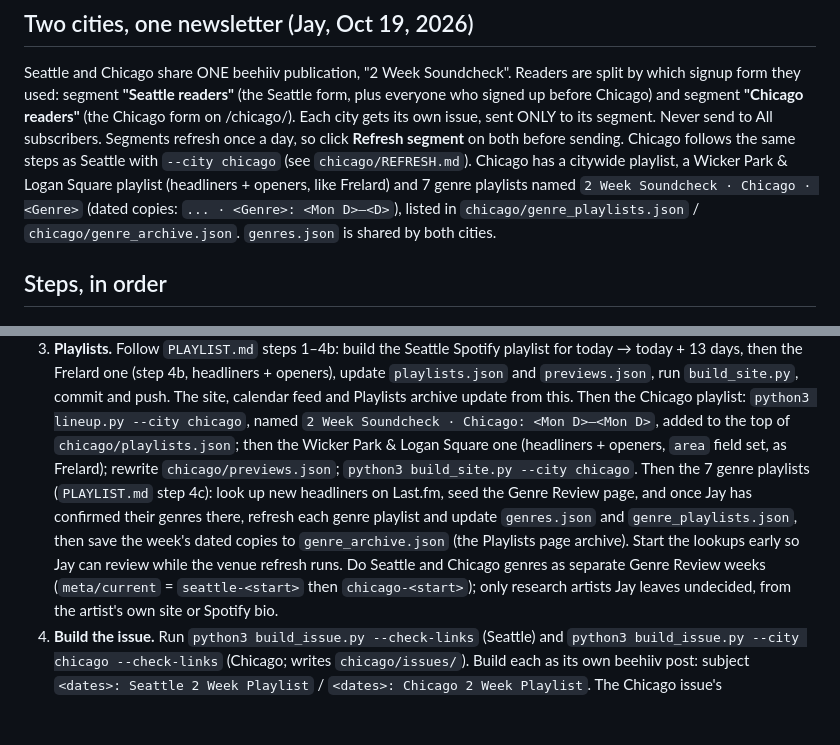
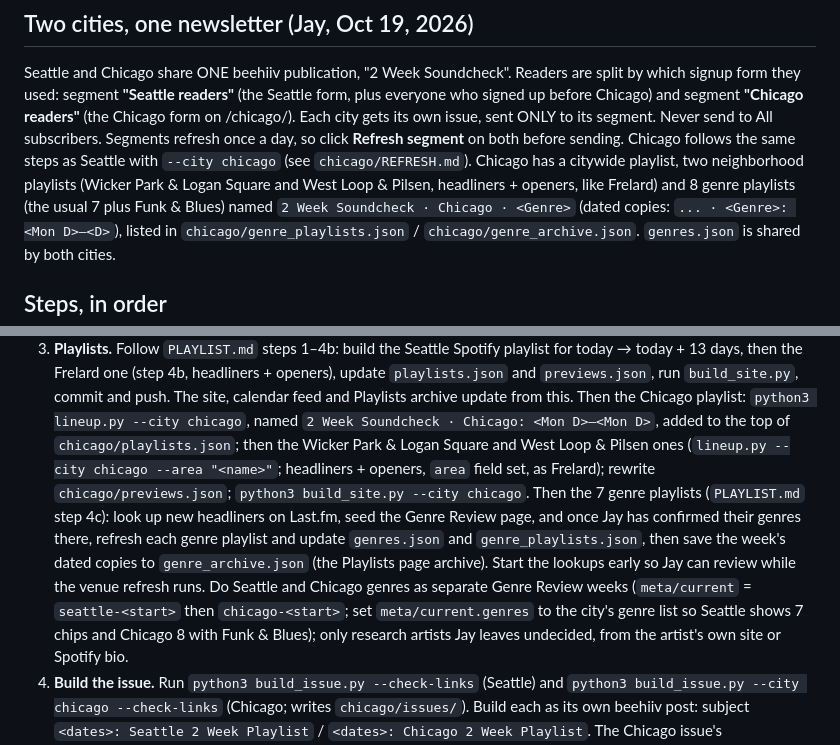
Before and after one commit to jaystone9/seattle-shows, a Markdown page: SUNDAY.md, 2 parts joined by grey strips. Drawn GitHub-style; blank space fills up the shorter version.

```diff
--- a/SUNDAY.md
+++ b/SUNDAY.md
@@ -16,8 +16,8 @@ signed up before Chicago) and segment **"Chicago readers"** (the Chicago form on
 Each city gets its own issue, sent ONLY to its segment. Never send to All subscribers.
 Segments refresh once a day, so click **Refresh segment** on both before sending.
 Chicago follows the same steps as Seattle with `--city chicago` (see `chicago/REFRESH.md`).
-Chicago has a citywide playlist, a Wicker Park & Logan Square playlist (headliners + openers, like
-Frelard) and 7 genre playlists named `2 Week Soundcheck · Chicago · <Genre>` (dated copies:
+Chicago has a citywide playlist, two neighborhood playlists (Wicker Park & Logan Square and West Loop &
+Pilsen, headliners + openers, like Frelard) and 8 genre playlists (the usual 7 plus Funk & Blues) named `2 Week Soundcheck · Chicago · <Genre>` (dated copies:
 `... · <Genre>: <Mon D>–<D>`), listed in `chicago/genre_playlists.json` / `chicago/genre_archive.json`.
 `genres.json` is shared by both cities.
 
@@ -35,14 +35,16 @@ Frelard) and 7 genre playlists named `2 Week Soundcheck · Chicago · <Genre>` (
    from this.
    Then the Chicago playlist: `python3 lineup.py --city chicago`, named
    `2 Week Soundcheck · Chicago: <Mon D>–<Mon D>`, added to the top of `chicago/playlists.json`;
-   then the Wicker Park & Logan Square one (headliners + openers, `area` field set, as Frelard);
+   then the Wicker Park & Logan Square and West Loop & Pilsen ones (`lineup.py --city chicago --area "<name>"`;
+   headliners + openers, `area` field set, as Frelard);
 rewrite `chicago/previews.json`; `python3 build_site.py --city chicago`.
    Then the 7 genre playlists (`PLAYLIST.md` step 4c): look up new headliners on Last.fm,
    seed the Genre Review page, and once Jay has confirmed their genres there, refresh each
    genre playlist and update `genres.json` and `genre_playlists.json`, then save the week's
    dated copies to `genre_archive.json` (the Playlists page archive). Start the lookups early
    so Jay can review while the venue refresh runs. Do Seattle and Chicago genres as separate
-   Genre Review weeks (`meta/current` = `seattle-<start>` then `chicago-<start>`); only
+   Genre Review weeks (`meta/current` = `seattle-<start>` then `chicago-<start>`; set `meta/current.genres` to the city's genre
+   list so Seattle shows 7 chips and Chicago 8 with Funk & Blues); only
    research artists Jay leaves undecided, from the artist's own site or Spotify bio.
 4. **Build the issue.** Run `python3 build_issue.py --check-links` (Seattle) and
    `python3 build_issue.py --city chicago --check-links` (Chicago; writes `chicago/issues/`).
```
Also changed, not shown: PLAYLIST.md (+1 -1 lines).
